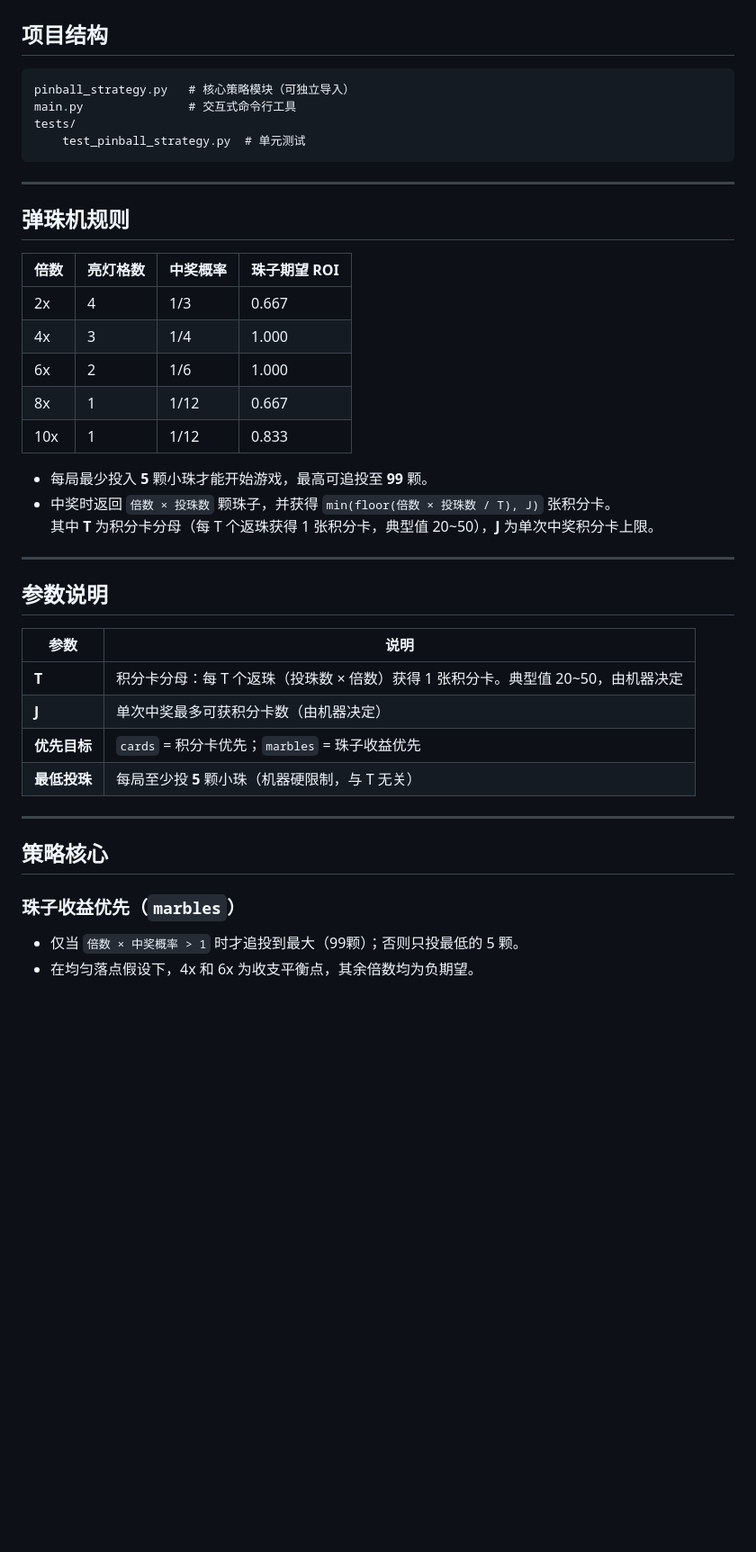
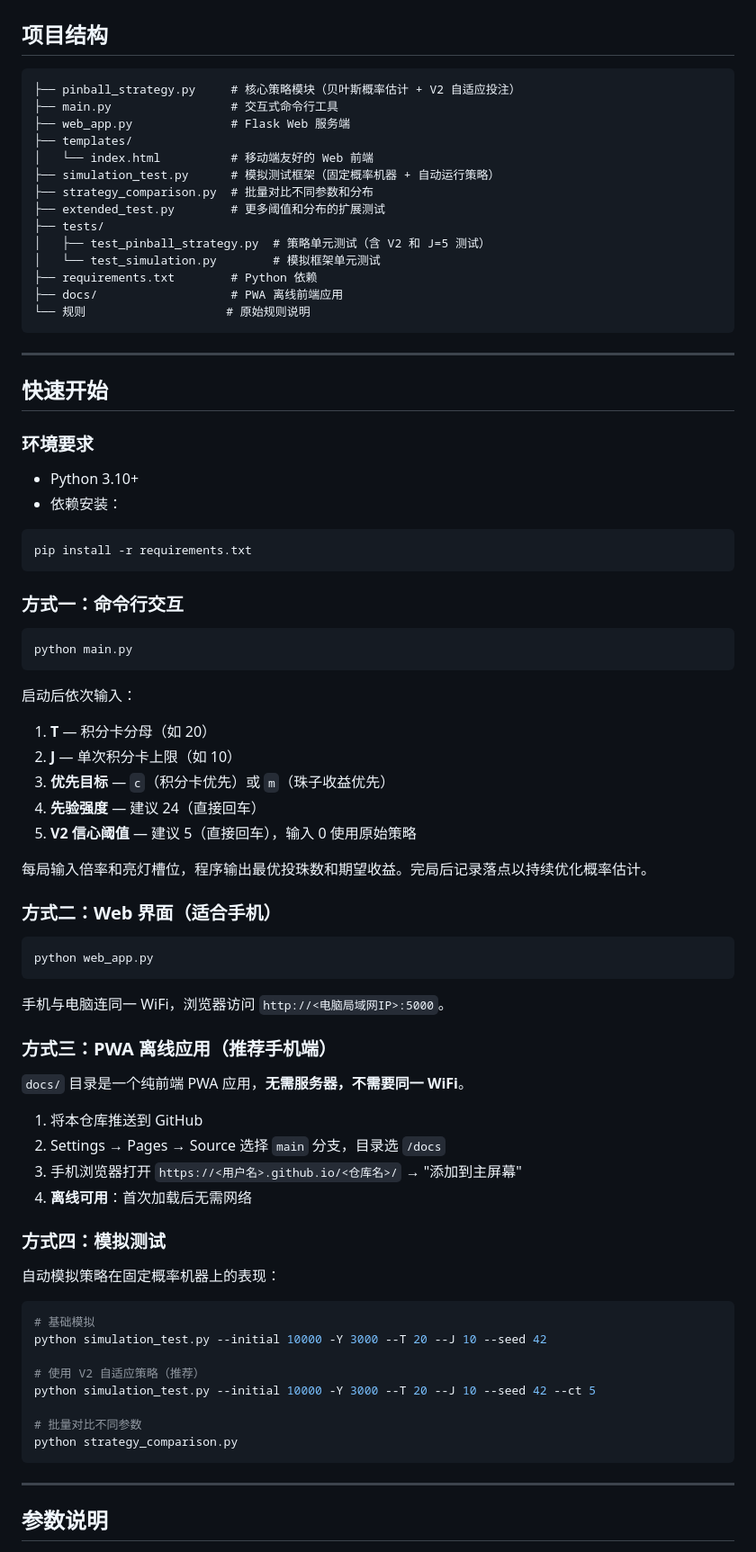
Before and after one commit to HAUWjl/Pinball-Strategies, a Markdown page: README.md, the part around one of its changes. Shown at 90% size. Rendered like a GitHub page; blank space fills up the shorter version.

````diff
--- a/README.md
+++ b/README.md
@@ -6,44 +72,84 @@
 ## 项目结构
 
 ```
-pinball_strategy.py   # 核心策略模块（可独立导入）
-main.py               # 交互式命令行工具
-tests/
-    test_pinball_strategy.py  # 单元测试
+├── pinball_strategy.py     # 核心策略模块（贝叶斯概率估计 + V2 自适应投注）
+├── main.py                 # 交互式命令行工具
+├── web_app.py              # Flask Web 服务端
+├── templates/
+│   └── index.html          # 移动端友好的 Web 前端
+├── simulation_test.py      # 模拟测试框架（固定概率机器 + 自动运行策略）
+├── strategy_comparison.py  # 批量对比不同参数和分布
+├── extended_test.py        # 更多阈值和分布的扩展测试
+├── tests/
+│   ├── test_pinball_strategy.py  # 策略单元测试（含 V2 和 J=5 测试）
+│   └── test_simulation.py        # 模拟框架单元测试
+├── requirements.txt        # Python 依赖
+├── docs/                   # PWA 离线前端应用
+└── 规则                    # 原始规则说明
 ```
 
 ---
 
-## 弹珠机规则
+## 快速开始
 
-| 倍数 | 亮灯格数 | 中奖概率 | 珠子期望 ROI |
-|------|---------|---------|------------|
-| 2x   | 4       | 1/3     | 0.667      |
-| 4x   | 3       | 1/4     | 1.000      |
-| 6x   | 2       | 1/6     | 1.000      |
-| 8x   | 1       | 1/12    | 0.667      |
-| 10x  | 1       | 1/12    | 0.833      |
+### 环境要求
 
-- 每局最少投入 **5** 颗小珠才能开始游戏，最高可追投至 **99** 颗。
-- 中奖时返回 `倍数 × 投珠数` 颗珠子，并获得 `min(floor(倍数 × 投珠数 / T), J)` 张积分卡。
-  其中 **T** 为积分卡分母（每 T 个返珠获得 1 张积分卡，典型值 20~50），**J** 为单次中奖积分卡上限。
+- Python 3.10+
+- 依赖安装：
+
+```bash
+pip install -r requirements.txt
+```
+
+### 方式一：命令行交互
+
+```bash
+python main.py
+```
+
+启动后依次输入：
+
+1. **T** — 积分卡分母（如 20）
+2. **J** — 单次积分卡上限（如 10）
+3. **优先目标** — `c`（积分卡优先）或 `m`（珠子收益优先）
+4. **先验强度** — 建议 24（直接回车）
+5. **V2 信心阈值** — 建议 5（直接回车），输入 0 使用原始策略
+
+每局输入倍率和亮灯槽位，程序输出最优投珠数和期望收益。完局后记录落点以持续优化概率估计。
+
+### 方式二：Web 界面（适合手机）
+
+```bash
+python web_app.py
+```
+
+手机与电脑连同一 WiFi，浏览器访问 `http://<电脑局域网IP>:5000`。
+
+### 方式三：PWA 离线应用（推荐手机端）
+
+`docs/` 目录是一个纯前端 PWA 应用，**无需服务器，不需要同一 WiFi**。
+
+1. 将本仓库推送到 GitHub
+2. Settings → Pages → Source 选择 `main` 分支，目录选 `/docs`
+3. 手机浏览器打开 `https://<用户名>.github.io/<仓库名>/` → "添加到主屏幕"
+4. **离线可用**：首次加载后无需网络
+
+### 方式四：模拟测试
+
+自动模拟策略在固定概率机器上的表现：
+
+```bash
+# 基础模拟
+python simulation_test.py --initial 10000 -Y 3000 --T 20 --J 10 --seed 42
+
+# 使用 V2 自适应策略（推荐）
+python simulation_test.py --initial 10000 -Y 3000 --T 20 --J 10 --seed 42 --ct 5
+
+# 批量对比不同参数
+python strategy_comparison.py
+```
 
 ---
 
 ## 参数说明
 
-| 参数 | 说明 |
-|------|------|
-| **T** | 积分卡分母：每 T 个返珠（投珠数 × 倍数）获得 1 张积分卡。典型值 20~50，由机器决定 |
-| **J** | 单次中奖最多可获积分卡数（由机器决定） |
-| **优先目标** | `cards` = 积分卡优先；`marbles` = 珠子收益优先 |
-| **最低投珠** | 每局至少投 **5** 颗小珠（机器硬限制，与 T 无关） |
-
----
-
-## 策略核心
-
-### 珠子收益优先（`marbles`）
-- 仅当 `倍数 × 中奖概率 > 1` 时才追投到最大（99颗）；否则只投最低的 5 颗。
-- 在均匀落点假设下，4x 和 6x 为收支平衡点，其余倍数均为负期望。
-
````
Also changed, not shown: other parts of README.md (+133 -63 lines).
